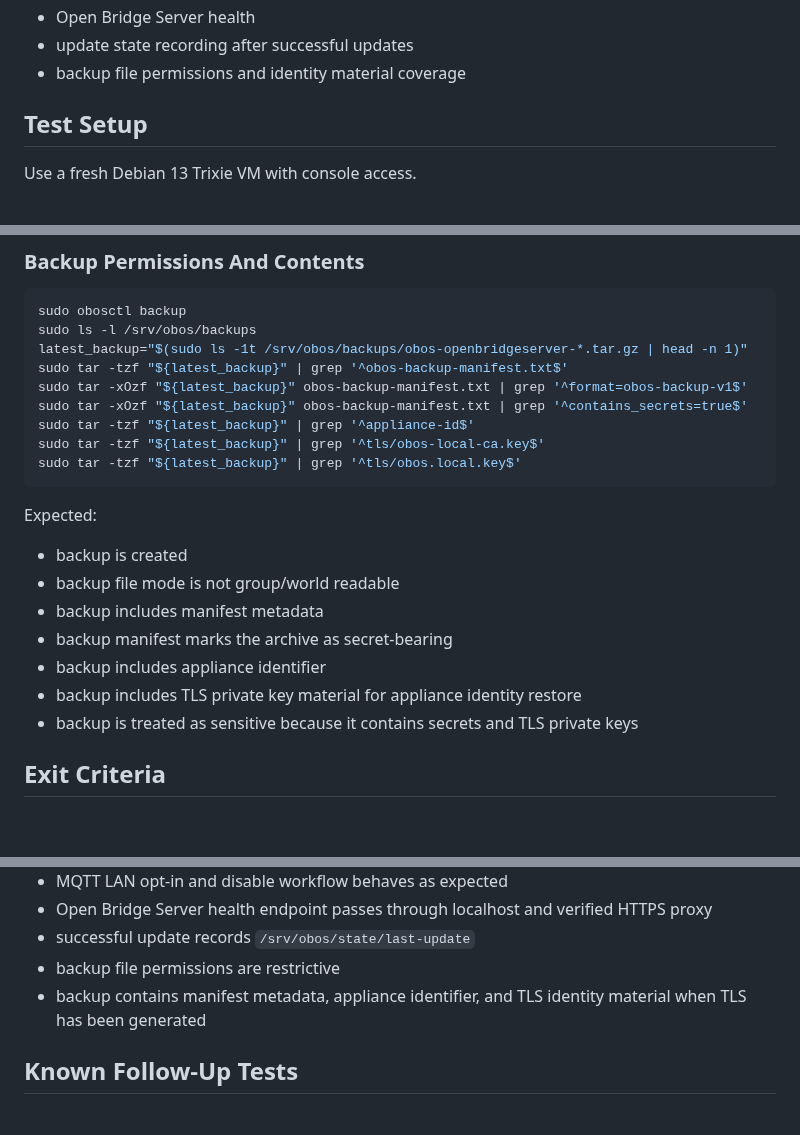
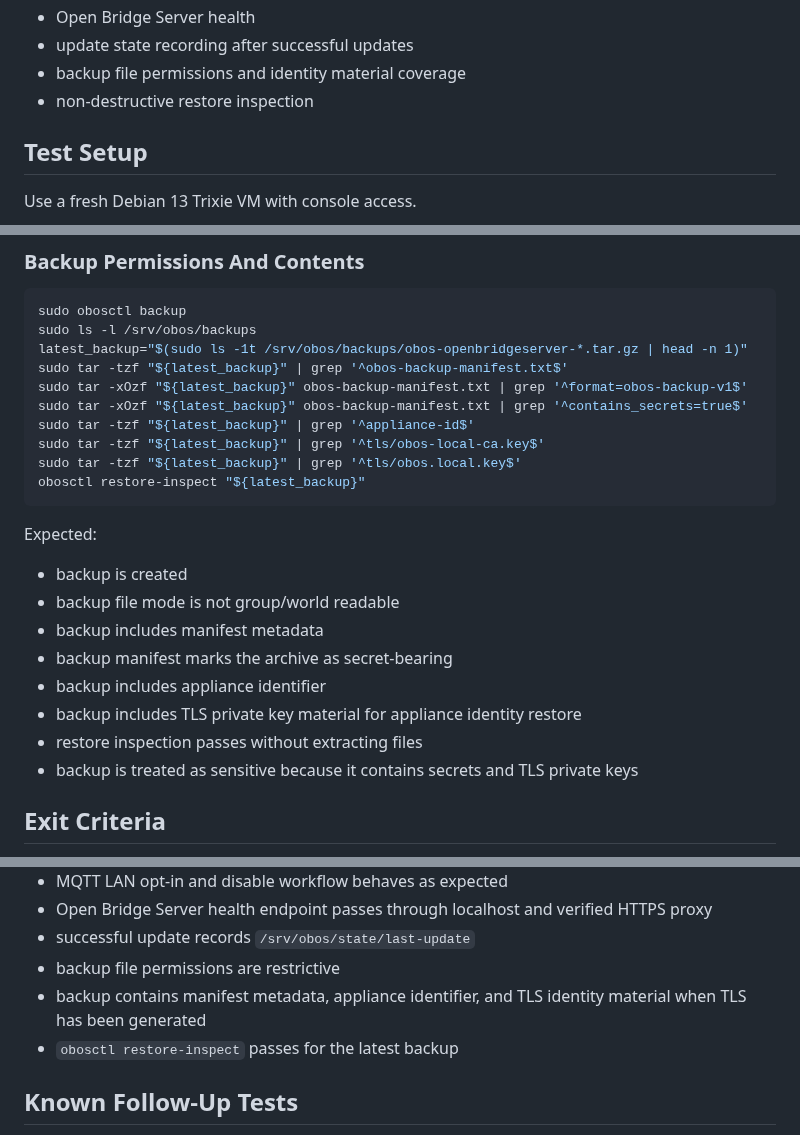
Before and after one commit to abeggled/openbridgeos, a Markdown page: docs/security-baseline-testplan.md, 3 parts joined by grey strips. GitHub-like rendering; blank space fills up the shorter version.

Commit message:
Add restore inspection to security test plan

````diff
--- a/docs/security-baseline-testplan.md
+++ b/docs/security-baseline-testplan.md
@@ -24,6 +24,7 @@ intended host security posture:
 - Open Bridge Server health
 - update state recording after successful updates
 - backup file permissions and identity material coverage
+- non-destructive restore inspection
 
 ## Test Setup
 
@@ -227,6 +228,7 @@ sudo tar -xOzf "${latest_backup}" obos-backup-manifest.txt | grep '^contains_sec
 sudo tar -tzf "${latest_backup}" | grep '^appliance-id$'
 sudo tar -tzf "${latest_backup}" | grep '^tls/obos-local-ca.key$'
 sudo tar -tzf "${latest_backup}" | grep '^tls/obos.local.key$'
+obosctl restore-inspect "${latest_backup}"
 ```
 
 Expected:
@@ -237,6 +239,7 @@ Expected:
 - backup manifest marks the archive as secret-bearing
 - backup includes appliance identifier
 - backup includes TLS private key material for appliance identity restore
+- restore inspection passes without extracting files
 - backup is treated as sensitive because it contains secrets and TLS private keys
 
 ## Exit Criteria
@@ -250,6 +253,7 @@ The baseline passes when:
 - successful update records `/srv/obos/state/last-update`
 - backup file permissions are restrictive
 - backup contains manifest metadata, appliance identifier, and TLS identity material when TLS has been generated
+- `obosctl restore-inspect` passes for the latest backup
 
 ## Known Follow-Up Tests
 
````
